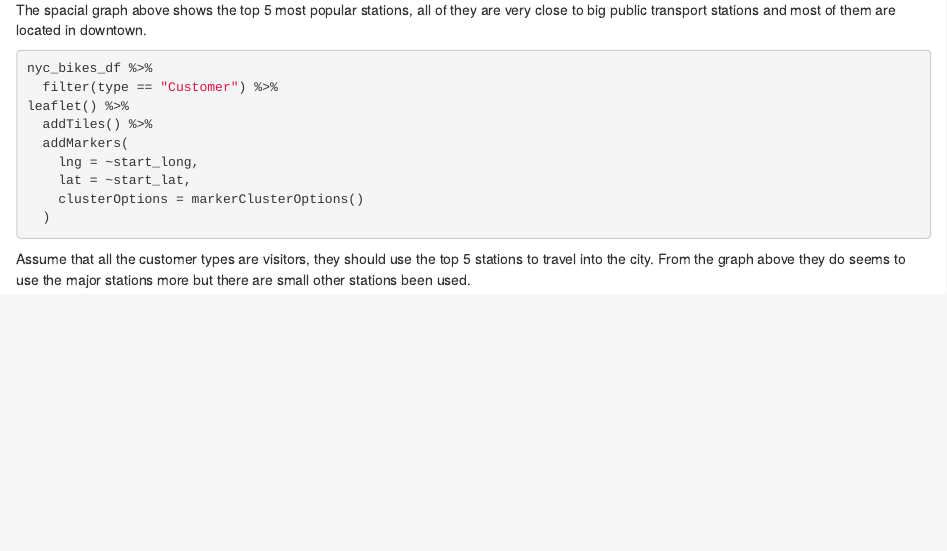
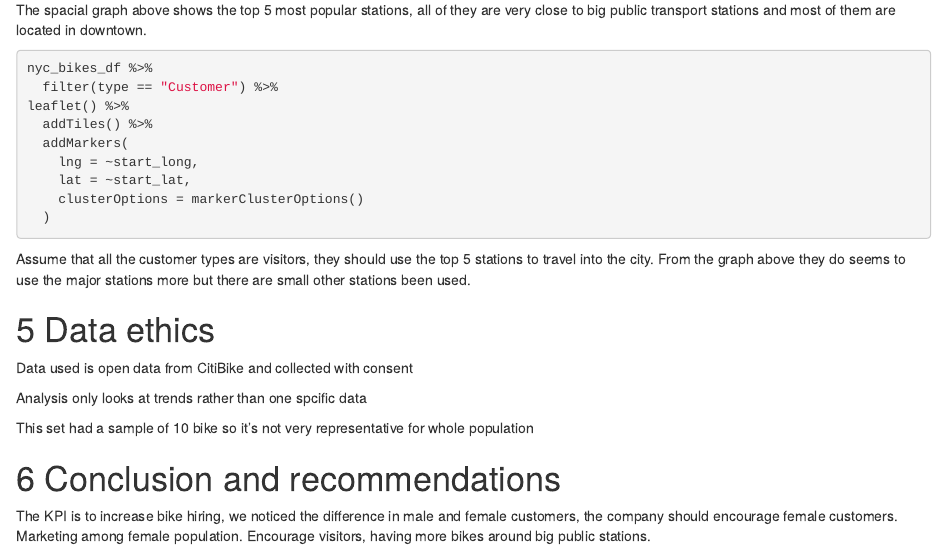
Before and after one commit to XBonham-Yang/pda_xi_bonham-yang, an R Markdown document (projects/bikes/Report.Rmd): the page in a window 1100 px wide, from 4320 px down. Rendered offline with R 4.5, knitr and Pandoc, with nearby package versions; the code chunks are not run, so their results and figures are left out.

Commit message:
small changes

```diff
--- a/projects/bikes/Report.Rmd
+++ b/projects/bikes/Report.Rmd
@@ -259,3 +259,19 @@
 Assume that all the customer types are visitors, they should use the top 5
 stations to travel into the city. From the graph above they do seems to use the
 major stations more but there are small other stations been used.
+
+
+# 5 Data ethics
+Data used is open data from CitiBike and collected with consent
+
+Analysis only looks at trends rather than one spcific data
+
+This set had a sample of 10 bike so it's not very representative for whole
+population
+
+
+# 6 Conclusion and recommendations
+The KPI is to increase bike hiring, we noticed the difference in male and female
+customers, the company should encourage female customers. Marketing among female
+population.
+Encourage visitors, having more bikes around big public stations.
```
Also changed, not shown: projects/bikes/Report.nb.html.
